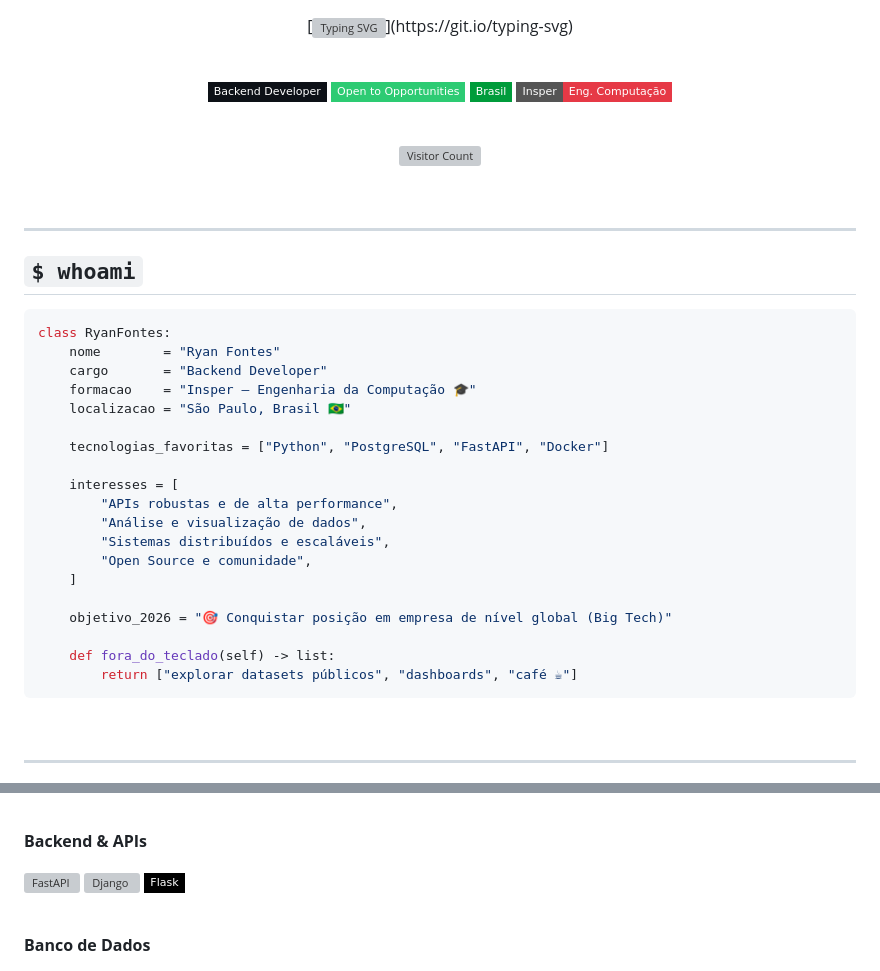
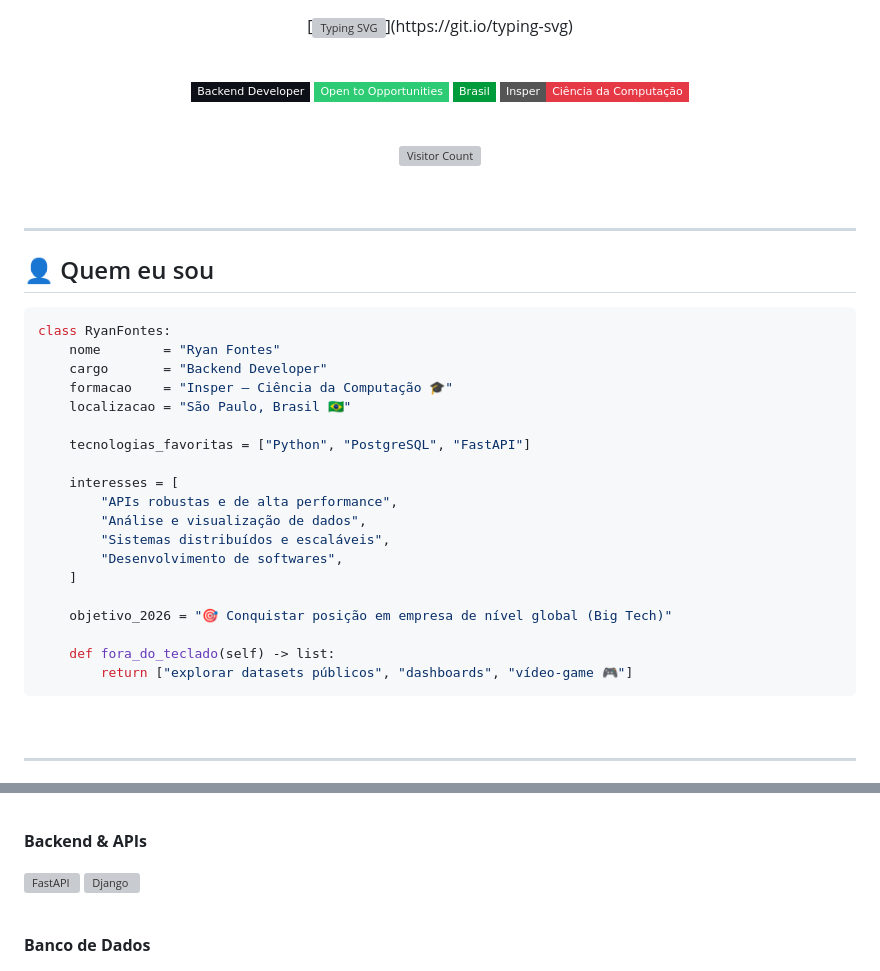
Before and after one commit to RFontes13RF/RFontes13RF, a Markdown page: README.md, 2 parts joined by grey strips. Rendered like a GitHub page; badges without logos; grey boxes are pictures that could not be loaded.

Commit message:
mudanças 1

````diff
--- a/README.md
+++ b/README.md
@@ -16,7 +16,7 @@
 ![Backend](https://img.shields.io/badge/Backend%20Developer-0D1117?style=flat-square&logo=python&logoColor=4F9CF9)
 ![Open to Opportunities](https://img.shields.io/badge/Open%20to%20Opportunities-2DCB73?style=flat-square&logo=briefcase&logoColor=white)
 ![Brasil](https://img.shields.io/badge/Brasil-009C3B?style=flat-square&logo=googlemaps&logoColor=white)
-![Insper](https://img.shields.io/badge/Insper-Eng.%20Computação-E63946?style=flat-square&logo=graduation-cap&logoColor=white)
+![Insper](https://img.shields.io/badge/Insper-Ciência%20da%20Computação-E63946?style=flat-square&logo=graduation-cap&logoColor=white)
 
 <br/>
 
@@ -29,7 +29,7 @@
 
 ---
 
-## `$ whoami`
+## 👤 Quem eu sou
 
 <!-- EDITAR: ajuste os campos com suas informações atualizadas -->
 
@@ -37,22 +37,22 @@
 class RyanFontes:
     nome        = "Ryan Fontes"
     cargo       = "Backend Developer"
-    formacao    = "Insper — Engenharia da Computação 🎓"
+    formacao    = "Insper — Ciência da Computação 🎓"
     localizacao = "São Paulo, Brasil 🇧🇷"
 
-    tecnologias_favoritas = ["Python", "PostgreSQL", "FastAPI", "Docker"]
+    tecnologias_favoritas = ["Python", "PostgreSQL", "FastAPI"]
 
     interesses = [
         "APIs robustas e de alta performance",
         "Análise e visualização de dados",
         "Sistemas distribuídos e escaláveis",
-        "Open Source e comunidade",
+        "Desenvolvimento de softwares",
     ]
 
     objetivo_2026 = "🎯 Conquistar posição em empresa de nível global (Big Tech)"
 
     def fora_do_teclado(self) -> list:
-        return ["explorar datasets públicos", "dashboards", "café ☕"]
+        return ["explorar datasets públicos", "dashboards", "vídeo-game 🎮"]
 ```
 
 <br/>
@@ -77,7 +76,6 @@ class RyanFontes:
 
 [![FastAPI](https://skillicons.dev/icons?i=fastapi)](https://fastapi.tiangolo.com)
 [![Django](https://skillicons.dev/icons?i=django)](https://www.djangoproject.com)
-![Flask](https://img.shields.io/badge/Flask-000000?style=flat-square&logo=flask&logoColor=white)
 
 <br/>
 
````
Also changed, not shown: other parts of README.md (+1 -6 lines).
